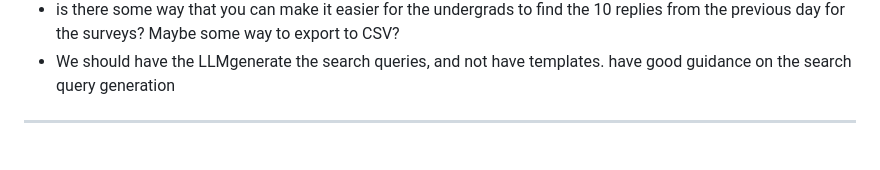
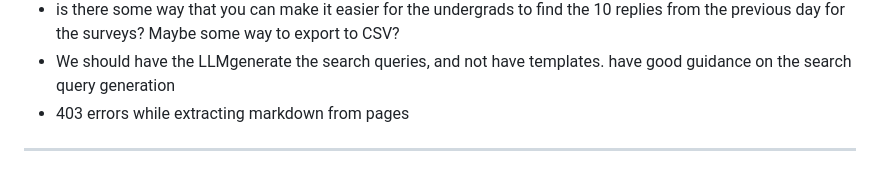
Before and after one commit to behavioral-data/derad-agent, a Markdown page: study.md, the part around the change. Rendered like a GitHub page.

Commit message:
study.md: note 403 errors during page extraction
Co-Authored-By: Claude Sonnet 4.6 <noreply@anthropic.com>

```diff
--- a/study.md
+++ b/study.md
@@ -12,6 +12,7 @@
 - Make the bot slightly more general such that it can find evidence to challenge views.
 - is there some way that you can make it easier for the undergrads to find the 10 replies from the previous day for the surveys? Maybe some way to export to CSV?
 - We should have the LLMgenerate the search queries, and not have templates. have good guidance on the search query generation
+- 403 errors while extracting markdown from pages
 
 ---
 
```
